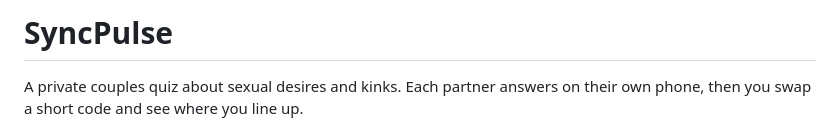
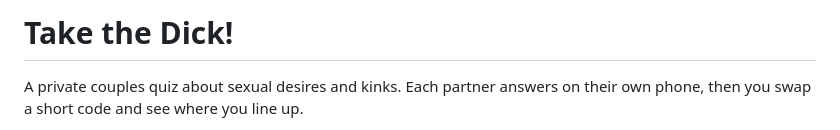
Before and after one commit to onlinestorefront365/DESIRE-INTEREST-COMPATIBILE-KINKINESS, a Markdown page: README.md, the part around the change. GitHub-like rendering.

Commit message:
Update README.md
Updated name

```diff
--- a/README.md
+++ b/README.md
@@ -1,4 +1,4 @@
-# SyncPulse
+# Take the Dick!
 
 A private couples quiz about sexual desires and kinks. Each partner answers on their own phone, then you swap a short code and see where you line up.
 
```
